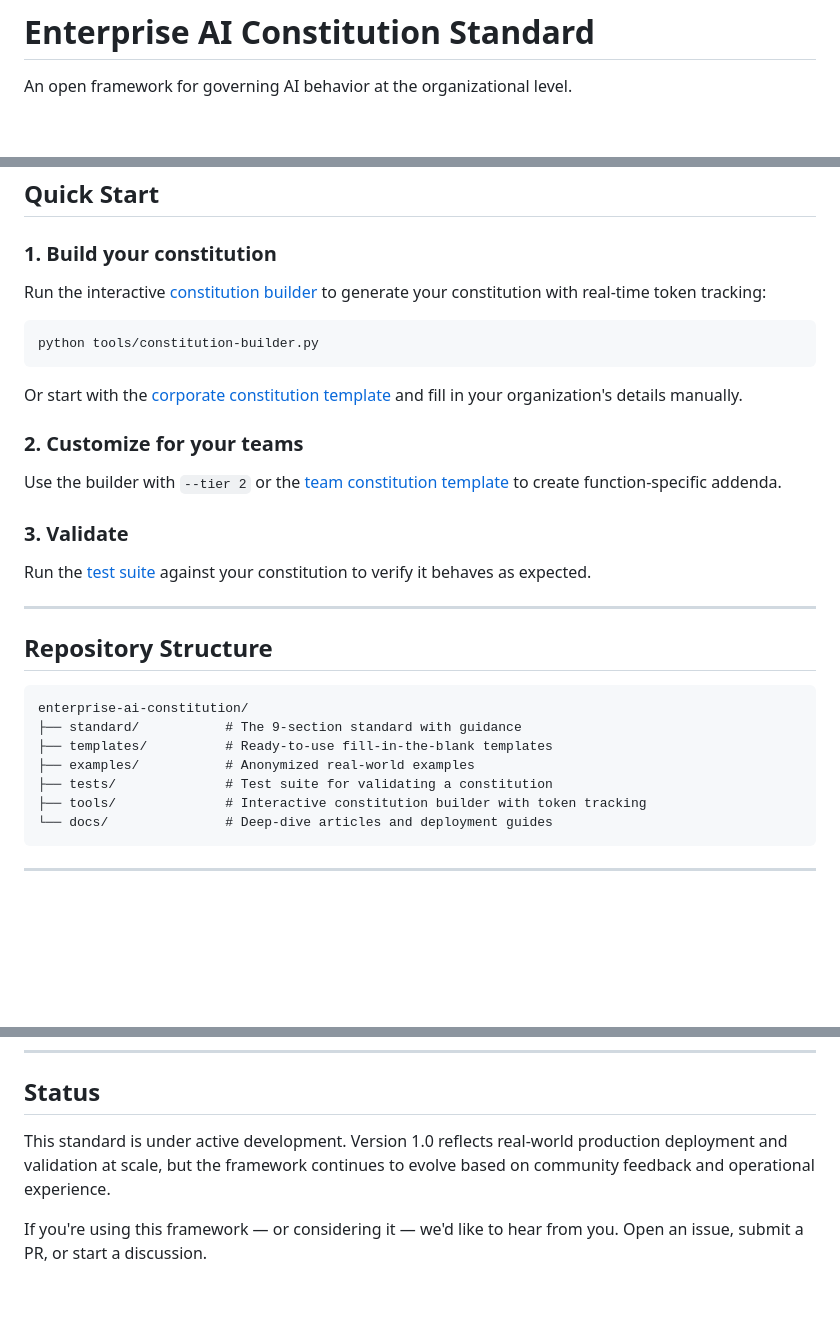
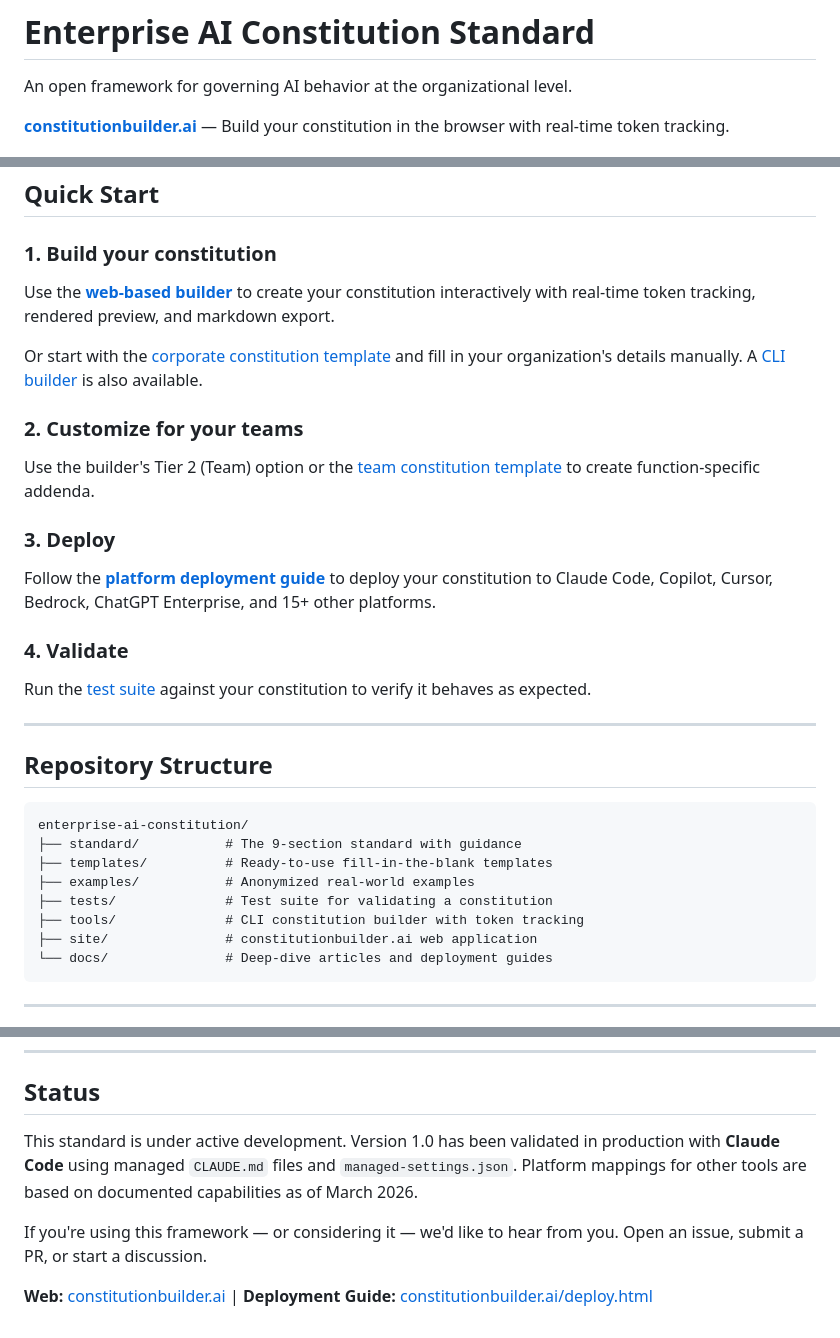
Before and after one commit to HillviewCap/enterprise-ai-constitution, a Markdown page: README.md, 3 parts joined by grey strips. Rendered like a GitHub page; blank space fills up the shorter version.

Commit message:
Add constitutionbuilder.ai references throughout project docs
- README: Add site link at top, update Quick Start to reference web
  builder and deployment guide, add Deploy step, note Claude Code
  testing status
- deployment-guide.md: Add web version callout
- platform-compatibility-and-deployment.md: Add web version callout

Co-Authored-By: Claude Opus 4.6 (1M context) <noreply@anthropic.com>

````diff
--- a/README.md
+++ b/README.md
@@ -1,6 +1,8 @@
 # Enterprise AI Constitution Standard
 
 An open framework for governing AI behavior at the organizational level.
+
+**[constitutionbuilder.ai](https://constitutionbuilder.ai)** — Build your constitution in the browser with real-time token tracking.
 
 ![The Enterprise AI Constitution — Layered AI Governance](docs/enterprise-ai-constitution-large.png)
 
@@ -52,19 +54,19 @@ Each layer narrows the scope. Each layer builds on the one above. The AI that re
 
 ### 1. Build your constitution
 
-Run the interactive [constitution builder](tools/) to generate your constitution with real-time token tracking:
+Use the **[web-based builder](https://constitutionbuilder.ai)** to create your constitution interactively with real-time token tracking, rendered preview, and markdown export.
 
-```bash
-python tools/constitution-builder.py
-```
-
-Or start with the [corporate constitution template](templates/corporate-constitution.md) and fill in your organization's details manually.
+Or start with the [corporate constitution template](templates/corporate-constitution.md) and fill in your organization's details manually. A [CLI builder](tools/) is also available.
 
 ### 2. Customize for your teams
 
-Use the builder with `--tier 2` or the [team constitution template](templates/team-constitution.md) to create function-specific addenda.
+Use the builder's Tier 2 (Team) option or the [team constitution template](templates/team-constitution.md) to create function-specific addenda.
 
-### 3. Validate
+### 3. Deploy
+
+Follow the **[platform deployment guide](https://constitutionbuilder.ai/deploy.html)** to deploy your constitution to Claude Code, Copilot, Cursor, Bedrock, ChatGPT Enterprise, and 15+ other platforms.
+
+### 4. Validate
 
 Run the [test suite](tests/) against your constitution to verify it behaves as expected.
 
@@ -78,7 +80,8 @@ enterprise-ai-constitution/
 ├── templates/          # Ready-to-use fill-in-the-blank templates
 ├── examples/           # Anonymized real-world examples
 ├── tests/              # Test suite for validating a constitution
-├── tools/              # Interactive constitution builder with token tracking
+├── tools/              # CLI constitution builder with token tracking
+├── site/               # constitutionbuilder.ai web application
 └── docs/               # Deep-dive articles and deployment guides
 ```
 
@@ -106,6 +109,8 @@ You are free to share, adapt, and build upon this standard for any purpose, incl
 
 ## Status
 
-This standard is under active development. Version 1.0 reflects real-world production deployment and validation at scale, but the framework continues to evolve based on community feedback and operational experience.
+This standard is under active development. Version 1.0 has been validated in production with **Claude Code** using managed `CLAUDE.md` files and `managed-settings.json`. Platform mappings for other tools are based on documented capabilities as of March 2026.
 
 If you're using this framework — or considering it — we'd like to hear from you. Open an issue, submit a PR, or start a discussion.
+
+**Web:** [constitutionbuilder.ai](https://constitutionbuilder.ai) | **Deployment Guide:** [constitutionbuilder.ai/deploy.html](https://constitutionbuilder.ai/deploy.html)
````
Also changed, not shown: docs/deployment-guide.md (+2 -0 lines), docs/platform-compatibility-and-deployment.md (+2 -0 lines).
